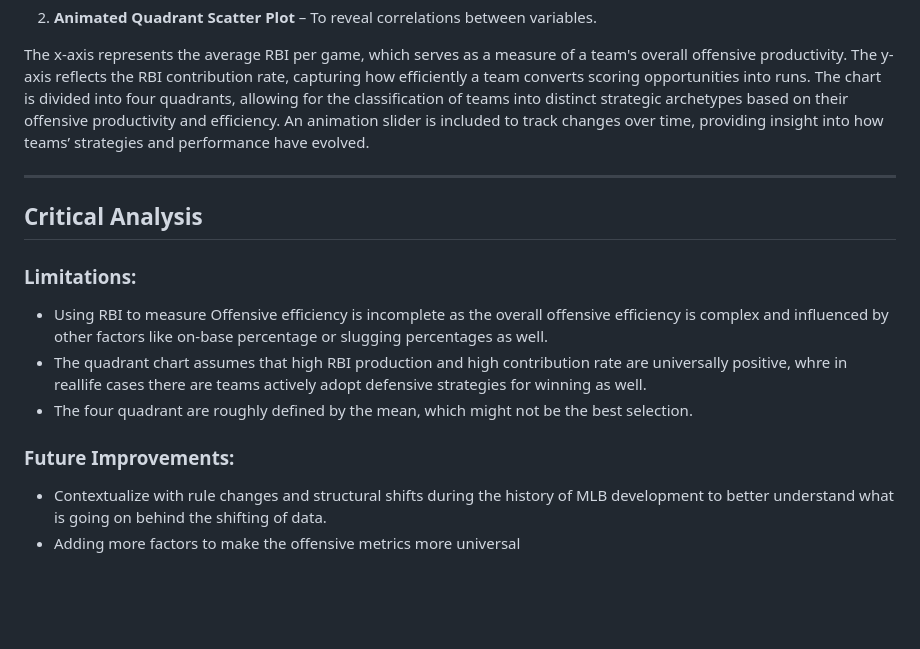
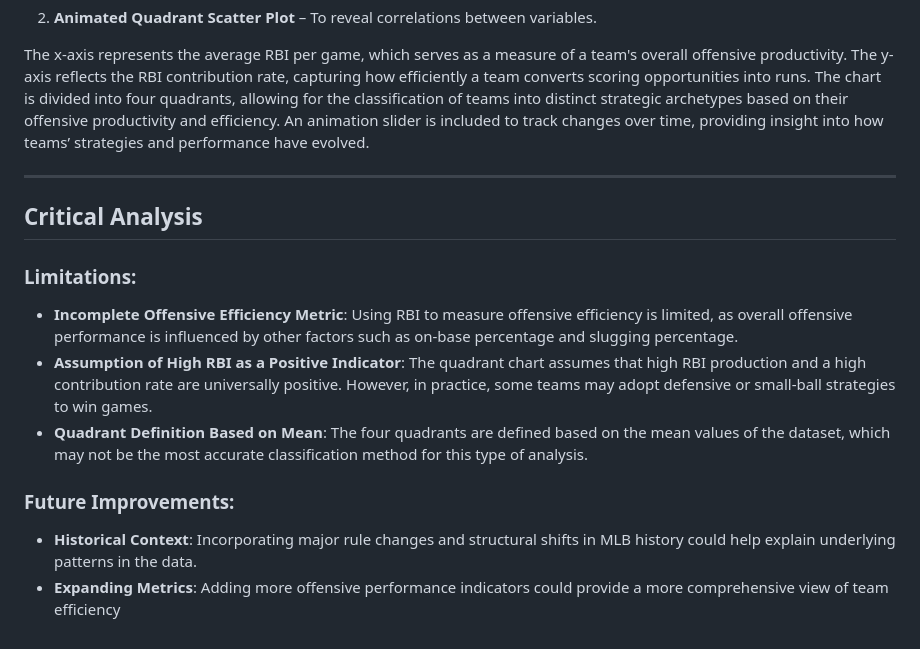
Before and after one commit to shnngl/20004datavisualization_final, a Markdown page: readme.md, the part around the change printed below. Rendered like a GitHub page; blank space fills up the shorter version.

```diff
--- a/readme.md
+++ b/readme.md
@@ -51,14 +53,18 @@ I believe that home runs reflect the increasing emphasis on individual power in
 The x-axis represents the average RBI per game, which serves as a measure of a team's overall offensive productivity. The y-axis reflects the RBI contribution rate, capturing how efficiently a team converts scoring opportunities into runs. The chart is divided into four quadrants, allowing for the classification of teams into distinct strategic archetypes based on their offensive productivity and efficiency. An animation slider is included to track changes over time, providing insight into how teams’ strategies and performance have evolved.
 
 
+
+
+
+
 ---
 
 ## Critical Analysis
 ### Limitations:
-- Using RBI to measure Offensive efficiency is incomplete as the overall offensive efficiency is complex and influenced by other factors like on-base percentage or slugging percentages as well.
-- The quadrant chart assumes that high RBI production and high contribution rate are universally positive, whre in reallife cases there are teams actively adopt defensive strategies for winning as well.
-- The four quadrant are roughly defined by the mean, which might not be the best selection.
+- **Incomplete Offensive Efficiency Metric**: Using RBI to measure offensive efficiency is limited, as overall offensive performance is influenced by other factors such as on-base percentage and slugging percentage.
+- **Assumption of High RBI as a Positive Indicator**: The quadrant chart assumes that high RBI production and a high contribution rate are universally positive. However, in practice, some teams may adopt defensive or small-ball strategies to win games.
+- **Quadrant Definition Based on Mean**: The four quadrants are defined based on the mean values of the dataset, which may not be the most accurate classification method for this type of analysis.
 
 ### Future Improvements:
-- Contextualize with rule changes and structural shifts during the history of MLB development to better understand what is going on behind the shifting of data.
-- Adding more factors to make the offensive metrics more universal
+- **Historical Context**: Incorporating major rule changes and structural shifts in MLB history could help explain underlying patterns in the data.
+- **Expanding Metrics**: Adding more offensive performance indicators could provide a more comprehensive view of team efficiency
```
Also changed, not shown: other parts of readme.md (+4 -2 lines).
